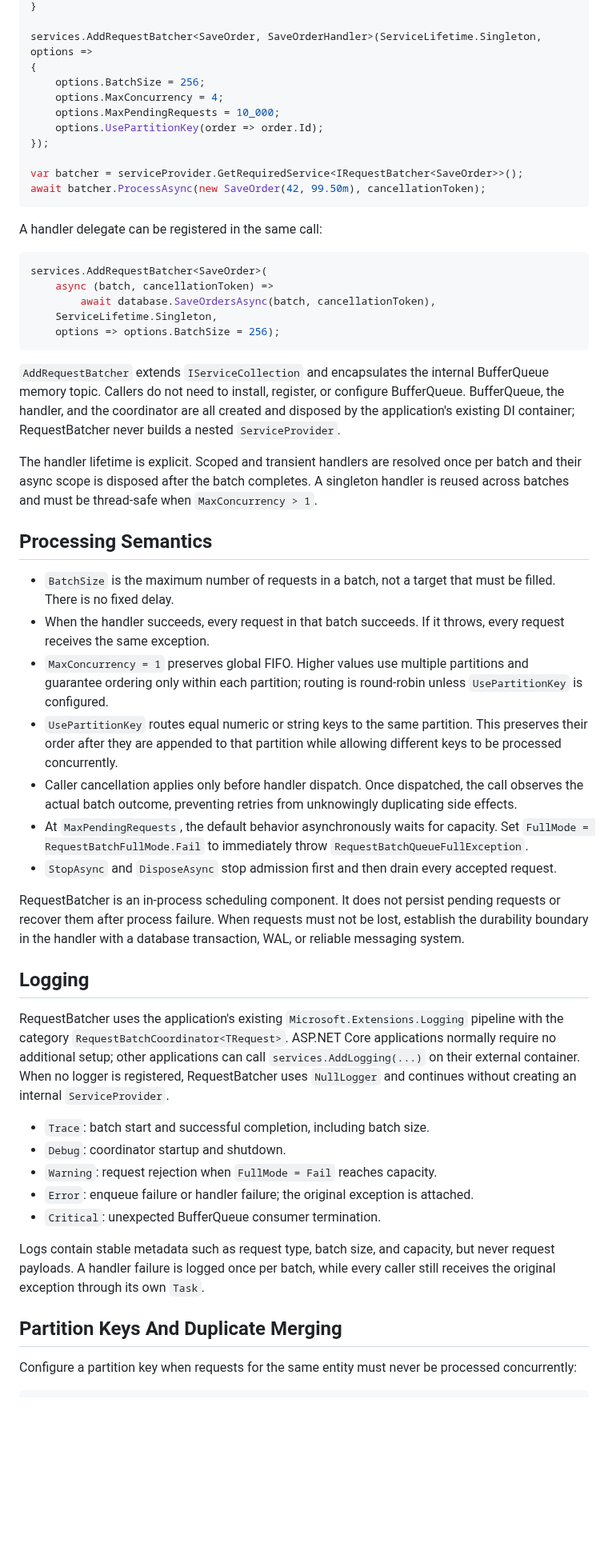
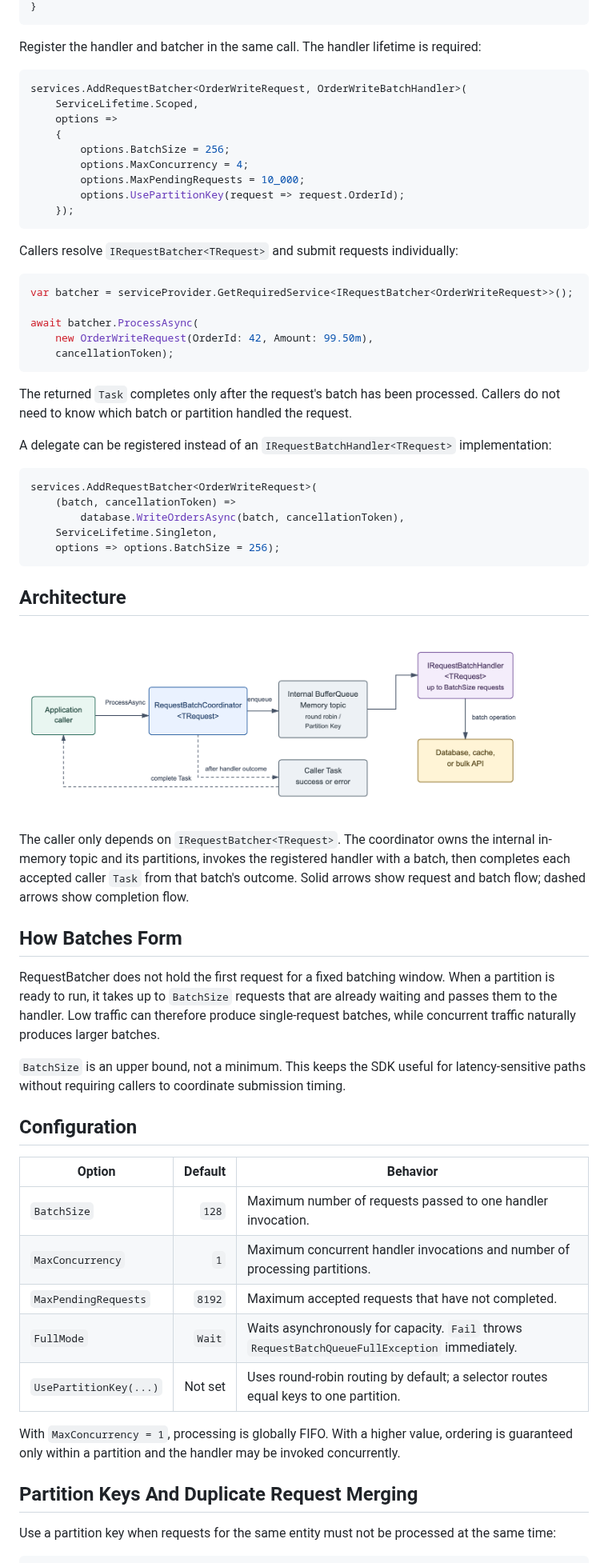
Before and after one commit to eventhorizon-cli/RequestBatcher, a Markdown page: README.md, the part around one of its changes. Shown at 80% size. GitHub-like rendering; pictures changed too: docs/assets/request-batcher-architecture.png (added); blank space fills up the shorter version.

Commit message:
docs: clarify use cases and add architecture diagram

````diff
--- a/README.md
+++ b/README.md
@@ -32,67 +76,75 @@ public sealed class SaveOrderHandler(IOrderStore store) : IRequestBatchHandler<S
 }
-
-services.AddRequestBatcher<SaveOrder, SaveOrderHandler>(ServiceLifetime.Singleton, options =>
-{
-    options.BatchSize = 256;
-    options.MaxConcurrency = 4;
-    options.MaxPendingRequests = 10_000;
-    options.UsePartitionKey(order => order.Id);
-});
-
-var batcher = serviceProvider.GetRequiredService<IRequestBatcher<SaveOrder>>();
-await batcher.ProcessAsync(new SaveOrder(42, 99.50m), cancellationToken);
 ```
 
-A handler delegate can be registered in the same call:
+Register the handler and batcher in the same call. The handler lifetime is required:
 
 ```csharp
-services.AddRequestBatcher<SaveOrder>(
-    async (batch, cancellationToken) =>
-        await database.SaveOrdersAsync(batch, cancellationToken),
+services.AddRequestBatcher<OrderWriteRequest, OrderWriteBatchHandler>(
+    ServiceLifetime.Scoped,
+    options =>
+    {
+        options.BatchSize = 256;
+        options.MaxConcurrency = 4;
+        options.MaxPendingRequests = 10_000;
+        options.UsePartitionKey(request => request.OrderId);
+    });
+```
+
+Callers resolve `IRequestBatcher<TRequest>` and submit requests individually:
+
+```csharp
+var batcher = serviceProvider.GetRequiredService<IRequestBatcher<OrderWriteRequest>>();
+
+await batcher.ProcessAsync(
+    new OrderWriteRequest(OrderId: 42, Amount: 99.50m),
+    cancellationToken);
+```
+
+The returned `Task` completes only after the request's batch has been processed. Callers do not need to know which
+batch or partition handled the request.
+
+A delegate can be registered instead of an `IRequestBatchHandler<TRequest>` implementation:
+
+```csharp
+services.AddRequestBatcher<OrderWriteRequest>(
+    (batch, cancellationToken) =>
+        database.WriteOrdersAsync(batch, cancellationToken),
     ServiceLifetime.Singleton,
     options => options.BatchSize = 256);
 ```
 
-`AddRequestBatcher` extends `IServiceCollection` and encapsulates the internal BufferQueue memory topic. Callers do not
-need to install, register, or configure BufferQueue. BufferQueue, the handler, and the coordinator are all created and
-disposed by the application's existing DI container; RequestBatcher never builds a nested `ServiceProvider`.
+## Architecture
 
-The handler lifetime is explicit. Scoped and transient handlers are resolved once per batch and their async scope is
-disposed after the batch completes. A singleton handler is reused across batches and must be thread-safe when
-`MaxConcurrency > 1`.
+![RequestBatcher architecture](docs/assets/request-batcher-architecture.png)
 
-## Processing Semantics
+The caller only depends on `IRequestBatcher<TRequest>`. The coordinator owns the internal in-memory topic and its
+partitions, invokes the registered handler with a batch, then completes each accepted caller `Task` from that batch's
+outcome. Solid arrows show request and batch flow; dashed arrows show completion flow.
 
-- `BatchSize` is the maximum number of requests in a batch, not a target that must be filled. There is no fixed delay.
-- When the handler succeeds, every request in that batch succeeds. If it throws, every request receives the same exception.
-- `MaxConcurrency = 1` preserves global FIFO. Higher values use multiple partitions and guarantee ordering only within each partition; routing is round-robin unless `UsePartitionKey` is configured.
-- `UsePartitionKey` routes equal numeric or string keys to the same partition. This preserves their order after they are appended to that partition while allowing different keys to be processed concurrently.
-- Caller cancellation applies only before handler dispatch. Once dispatched, the call observes the actual batch outcome, preventing retries from unknowingly duplicating side effects.
-- At `MaxPendingRequests`, the default behavior asynchronously waits for capacity. Set `FullMode = RequestBatchFullMode.Fail` to immediately throw `RequestBatchQueueFullException`.
-- `StopAsync` and `DisposeAsync` stop admission first and then drain every accepted request.
+## How Batches Form
 
-RequestBatcher is an in-process scheduling component. It does not persist pending requests or recover them after process
-failure. When requests must not be lost, establish the durability boundary in the handler with a database transaction,
-WAL, or reliable messaging system.
+RequestBatcher does not hold the first request for a fixed batching window. When a partition is ready to run, it takes
+up to `BatchSize` requests that are already waiting and passes them to the handler. Low traffic can therefore produce
+single-request batches, while concurrent traffic naturally produces larger batches.
 
-## Logging
+`BatchSize` is an upper bound, not a minimum. This keeps the SDK useful for latency-sensitive paths without requiring
+callers to coordinate submission timing.
 
-RequestBatcher uses the application's existing `Microsoft.Extensions.Logging` pipeline with the category
-`RequestBatchCoordinator<TRequest>`. ASP.NET Core applications normally require no additional setup; other applications
-can call `services.AddLogging(...)` on their external container. When no logger is registered, RequestBatcher uses
-`NullLogger` and continues without creating an internal `ServiceProvider`.
+## Configuration
 
-- `Trace`: batch start and successful completion, including batch size.
-- `Debug`: coordinator startup and shutdown.
-- `Warning`: request rejection when `FullMode = Fail` reaches capacity.
-- `Error`: enqueue failure or handler failure; the original exception is attached.
-- `Critical`: unexpected BufferQueue consumer termination.
+| Option | Default | Behavior |
+| --- | ---: | --- |
+| `BatchSize` | `128` | Maximum number of requests passed to one handler invocation. |
+| `MaxConcurrency` | `1` | Maximum concurrent handler invocations and number of processing partitions. |
+| `MaxPendingRequests` | `8192` | Maximum accepted requests that have not completed. |
+| `FullMode` | `Wait` | Waits asynchronously for capacity. `Fail` throws `RequestBatchQueueFullException` immediately. |
+| `UsePartitionKey(...)` | Not set | Uses round-robin routing by default; a selector routes equal keys to one partition. |
 
-Logs contain stable metadata such as request type, batch size, and capacity, but never request payloads. A handler
-failure is logged once per batch, while every caller still receives the original exception through its own `Task`.
+With `MaxConcurrency = 1`, processing is globally FIFO. With a higher value, ordering is guaranteed only within a
+partition and the handler may be invoked concurrently.
 
-## Partition Keys And Duplicate Merging
+## Partition Keys And Duplicate Request Merging
 
-Configure a partition key when requests for the same entity must never be processed concurrently:
+Use a partition key when requests for the same entity must not be processed at the same time:
 
 ```csharp
````
Also changed, not shown: other parts of README.md (+115 -86 lines), README.zh-CN.md (+158 -131 lines), 3 other files.
